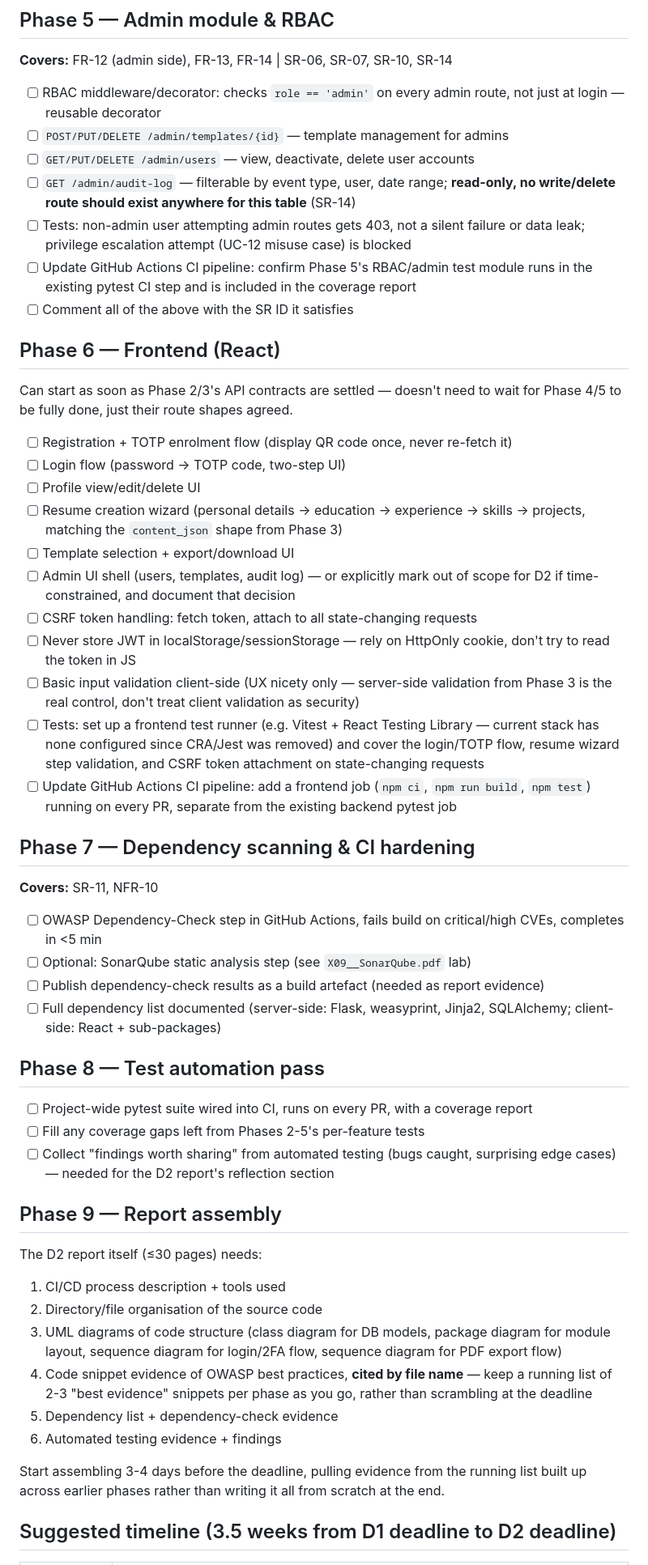
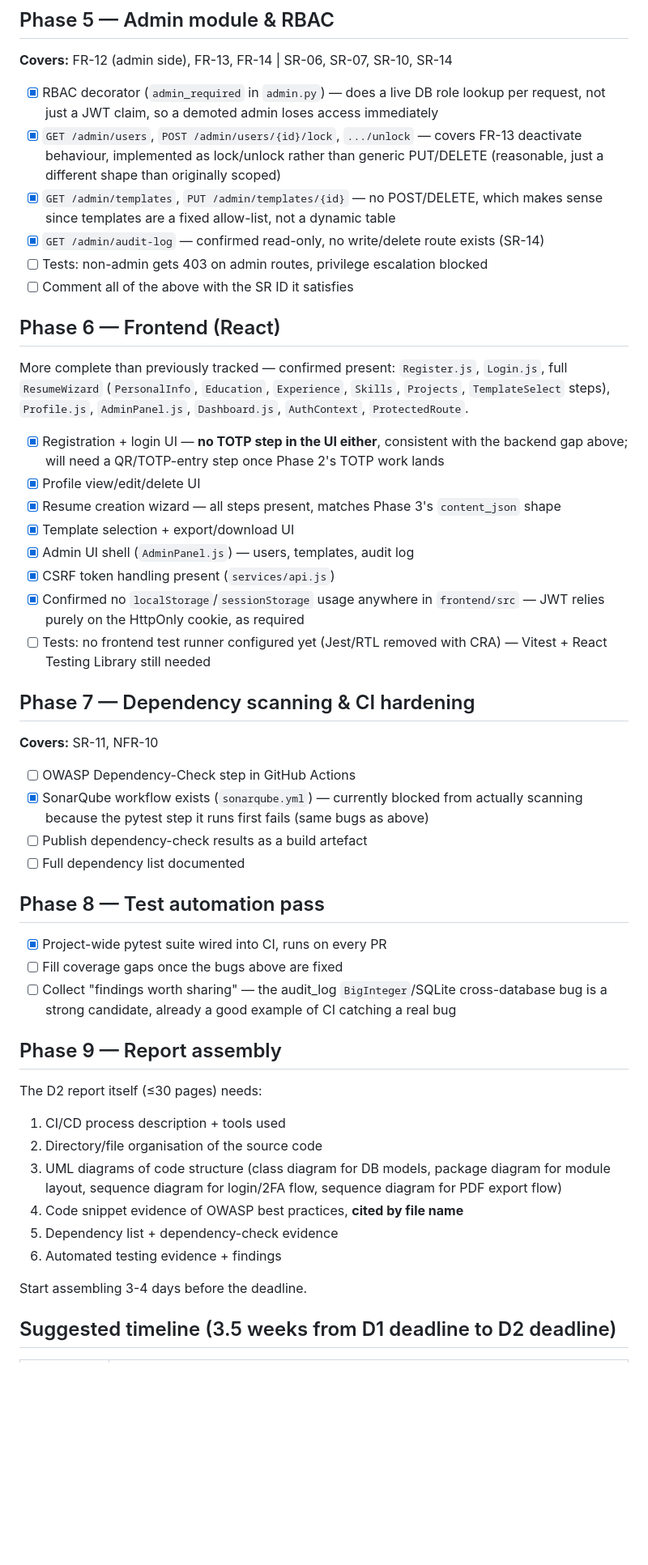
Before and after one commit to Spooky312/ICT2216_CVBuilder, a Markdown page: docs/TASKS.md, the part around one of its changes. Shown at 81% size. Drawn GitHub-style; blank space fills up the shorter version.

```diff
--- a/docs/TASKS.md
+++ b/docs/TASKS.md
@@ -120,58 +138,52 @@ Everything else sits on top of this, so it goes first.
 ## Phase 5 — Admin module & RBAC
 **Covers:** FR-12 (admin side), FR-13, FR-14 | SR-06, SR-07, SR-10, SR-14
 
-- [ ] RBAC middleware/decorator: checks `role == 'admin'` on every admin route, not
-      just at login — reusable decorator
-- [ ] `POST/PUT/DELETE /admin/templates/{id}` — template management for admins
-- [ ] `GET/PUT/DELETE /admin/users` — view, deactivate, delete user accounts
-- [ ] `GET /admin/audit-log` — filterable by event type, user, date range; **read-only,
-      no write/delete route should exist anywhere for this table** (SR-14)
-- [ ] Tests: non-admin user attempting admin routes gets 403, not a silent failure or
-      data leak; privilege escalation attempt (UC-12 misuse case) is blocked
-- [ ] Update GitHub Actions CI pipeline: confirm Phase 5's RBAC/admin test module runs in
-      the existing pytest CI step and is included in the coverage report
+- [x] RBAC decorator (`admin_required` in `admin.py`) — does a live DB role lookup per
+      request, not just a JWT claim, so a demoted admin loses access immediately
+- [x] `GET /admin/users`, `POST /admin/users/{id}/lock`, `.../unlock` — covers FR-13
+      deactivate behaviour, implemented as lock/unlock rather than generic PUT/DELETE
+      (reasonable, just a different shape than originally scoped)
+- [x] `GET /admin/templates`, `PUT /admin/templates/{id}` — no POST/DELETE, which makes
+      sense since templates are a fixed allow-list, not a dynamic table
+- [x] `GET /admin/audit-log` — confirmed read-only, no write/delete route exists (SR-14)
+- [ ] Tests: non-admin gets 403 on admin routes, privilege escalation blocked
 - [ ] Comment all of the above with the SR ID it satisfies
 
 ## Phase 6 — Frontend (React)
 
-Can start as soon as Phase 2/3's API contracts are settled — doesn't need to wait for
-Phase 4/5 to be fully done, just their route shapes agreed.
+More complete than previously tracked — confirmed present: `Register.js`, `Login.js`,
+full `ResumeWizard` (`PersonalInfo`, `Education`, `Experience`, `Skills`, `Projects`,
+`TemplateSelect` steps), `Profile.js`, `AdminPanel.js`, `Dashboard.js`, `AuthContext`,
+`ProtectedRoute`.
 
-- [ ] Registration + TOTP enrolment flow (display QR code once, never re-fetch it)
-- [ ] Login flow (password → TOTP code, two-step UI)
-- [ ] Profile view/edit/delete UI
-- [ ] Resume creation wizard (personal details → education → experience → skills →
-      projects, matching the `content_json` shape from Phase 3)
-- [ ] Template selection + export/download UI
-- [ ] Admin UI shell (users, templates, audit log) — or explicitly mark out of scope
-      for D2 if time-constrained, and document that decision
-- [ ] CSRF token handling: fetch token, attach to all state-changing requests
-- [ ] Never store JWT in localStorage/sessionStorage — rely on HttpOnly cookie, don't
-      try to read the token in JS
-- [ ] Basic input validation client-side (UX nicety only — server-side validation from
-      Phase 3 is the real control, don't treat client validation as security)
-- [ ] Tests: set up a frontend test runner (e.g. Vitest + React Testing Library — current
-      stack has none configured since CRA/Jest was removed) and cover the login/TOTP flow,
-      resume wizard step validation, and CSRF token attachment on state-changing requests
-- [ ] Update GitHub Actions CI pipeline: add a frontend job (`npm ci`, `npm run build`,
-      `npm test`) running on every PR, separate from the existing backend pytest job
+- [x] Registration + login UI — **no TOTP step in the UI either**, consistent with the
+      backend gap above; will need a QR/TOTP-entry step once Phase 2's TOTP work lands
+- [x] Profile view/edit/delete UI
+- [x] Resume creation wizard — all steps present, matches Phase 3's `content_json` shape
+- [x] Template selection + export/download UI
+- [x] Admin UI shell (`AdminPanel.js`) — users, templates, audit log
+- [x] CSRF token handling present (`services/api.js`)
+- [x] Confirmed no `localStorage`/`sessionStorage` usage anywhere in `frontend/src` —
+      JWT relies purely on the HttpOnly cookie, as required
+- [ ] Tests: no frontend test runner configured yet (Jest/RTL removed with CRA) —
+      Vitest + React Testing Library still needed
 
 ## Phase 7 — Dependency scanning & CI hardening
 **Covers:** SR-11, NFR-10
 
-- [ ] OWASP Dependency-Check step in GitHub Actions, fails build on critical/high CVEs,
-      completes in <5 min
-- [ ] Optional: SonarQube static analysis step (see `X09__SonarQube.pdf` lab)
-- [ ] Publish dependency-check results as a build artefact (needed as report evidence)
-- [ ] Full dependency list documented (server-side: Flask, weasyprint, Jinja2,
-      SQLAlchemy; client-side: React + sub-packages)
+- [ ] OWASP Dependency-Check step in GitHub Actions
+- [x] SonarQube workflow exists (`sonarqube.yml`) — currently blocked from actually
+      scanning because the pytest step it runs first fails (same bugs as above)
+- [ ] Publish dependency-check results as a build artefact
+- [ ] Full dependency list documented
 
 ## Phase 8 — Test automation pass
 
-- [ ] Project-wide pytest suite wired into CI, runs on every PR, with a coverage report
-- [ ] Fill any coverage gaps left from Phases 2-5's per-feature tests
-- [ ] Collect "findings worth sharing" from automated testing (bugs caught, surprising
-      edge cases) — needed for the D2 report's reflection section
+- [x] Project-wide pytest suite wired into CI, runs on every PR
+- [ ] Fill coverage gaps once the bugs above are fixed
+- [ ] Collect "findings worth sharing" — the audit_log `BigInteger`/SQLite
+      cross-database bug is a strong candidate, already a good example of CI catching
+      a real bug
 
 ## Phase 9 — Report assembly
 
@@ -181,14 +193,11 @@ The D2 report itself (≤30 pages) needs:
 3. UML diagrams of code structure (class diagram for DB models, package diagram for
    module layout, sequence diagram for login/2FA flow, sequence diagram for PDF export
    flow)
-4. Code snippet evidence of OWASP best practices, **cited by file name** — keep a
-   running list of 2-3 "best evidence" snippets per phase as you go, rather than
-   scrambling at the deadline
+4. Code snippet evidence of OWASP best practices, **cited by file name**
 5. Dependency list + dependency-check evidence
 6. Automated testing evidence + findings
 
-Start assembling 3-4 days before the deadline, pulling evidence from the running list
-built up across earlier phases rather than writing it all from scratch at the end.
+Start assembling 3-4 days before the deadline.
 
 ## Suggested timeline (3.5 weeks from D1 deadline to D2 deadline)
 
```
Also changed, not shown: other parts of docs/TASKS.md (+105 -87 lines).
